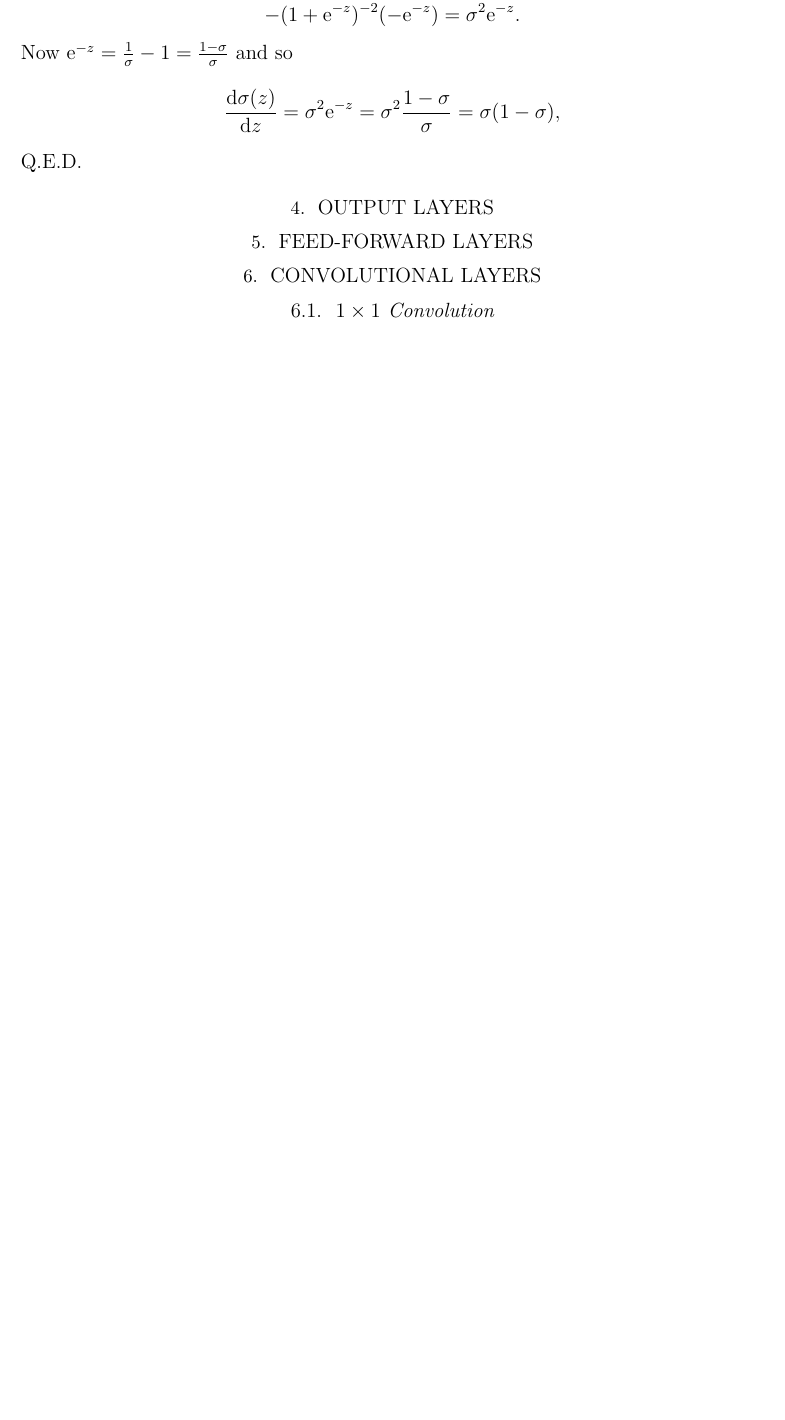
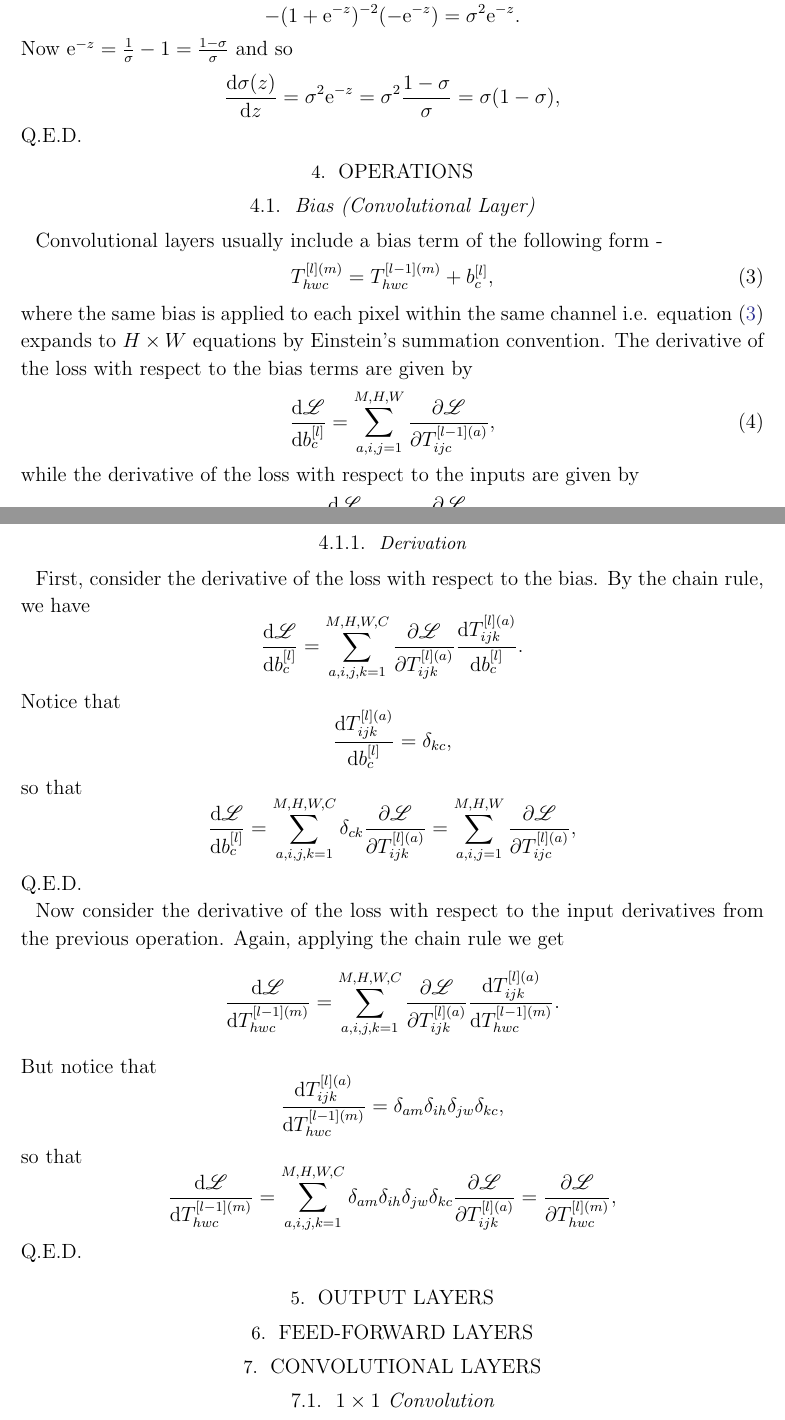
Before and after one commit to AstroVPK/MathematicsofDeepLearning, a LaTeX paper (MathematicsOfDeepLearning.tex): part of page 2 of 5 before the commit and two parts of pages 2 and 3 of 5 after it, the two joined at a grey line, cut so that both start at the same text, the shorter picture padded with empty space. Compiled offline with pdfLaTeX; an older LaTeX class or package is replaced by its successor.

Commit message:
Added section on bias

```diff
--- a/MathematicsOfDeepLearning.tex
+++ b/MathematicsOfDeepLearning.tex
@@ -286,6 +286,52 @@ Now $\ue^{-z} = \frac{1}{\sigma} - 1 = \frac{1 - \sigma}{\sigma}$ and so
 \end{equation*}
 Q.E.D.
 
+\section{Operations} \label{sec:op}
+
+\subsection{Bias (Convolutional Layer)} \label{sec:bias}
+
+Convolutional layers usually include a bias term of the following form -
+\begin{equation} \label{eq:convbias}
+  T^{[l](m)}_{hwc} = T^{[l-1](m)}_{hwc} + b^{[l]}_{c},
+\end{equation}
+where the same bias is applied to each pixel within the same channel i.e. equation \eqref{eq:convbias} expands to $H \times W$ equations by Einstein's summation convention. The derivative of the loss with respect to the  bias terms are given by
+\begin{equation} \label{eq:gradconvbias}
+  \frac{\uderivative \mathscr{L}}{\uderivative b^{[l]}_{c}} = \sum_{a, i, j = 1}^{M, H, W} \frac{\partial \mathscr{L}}{\partial T^{[l-1](a)}_{ijc}},
+\end{equation}
+while the derivative of the loss with respect to the inputs are given by
+\begin{equation} \label{eq:propconvbias}
+  \frac{\uderivative \mathscr{L}}{\uderivative T^{[l-1](m)}_{hwc}} = \frac{\partial \mathscr{L}}{\partial  T^{[l](m)}_{hwc}}
+\end{equation}
+
+\subsubsection{Derivation}
+First, consider the derivative of the loss with respect to the bias. By the chain rule, we have
+\begin{equation*}
+  \frac{\uderivative \mathscr{L}}{\uderivative b^{[l]}_{c}} = \sum_{a, i, j, k = 1}^{M, H, W, C} \frac{\partial \mathscr{L}}{\partial T^{[l](a)}_{ijk}} \frac{\uderivative T^{[l](a)}_{ijk}}{\uderivative b^{[l]}_{c}}.
+\end{equation*}
+Notice that
+\begin{equation*}
+  \frac{\uderivative T^{[l](a)}_{ijk}}{\uderivative b^{[l]}_{c}} = \delta_{kc},
+\end{equation*} so that
+\begin{equation*}
+  \frac{\uderivative \mathscr{L}}{\uderivative b^{[l]}_{c}} = \sum_{a, i, j, k = 1}^{M, H, W, C} \delta_{ck} \frac{\partial \mathscr{L}}{\partial T^{[l](a)}_{ijk}} = \sum_{a, i, j = 1}^{M, H, W} \frac{\partial \mathscr{L}}{\partial T^{[l](a)}_{ijc}},
+\end{equation*}
+Q.E.D.
+
+
+Now consider the derivative of the loss with respect to the input derivatives from the previous operation. Again, applying the chain rule we get
+\begin{equation*}
+  \frac{\uderivative \mathscr{L}}{\uderivative T^{[l-1](m)}_{hwc}} = \sum_{a,i,j,k = 1}^{M,H,W,C} \frac{\partial \mathscr{L}}{\partial  T^{[l](a)}_{ijk}} \frac{\uderivative  T^{[l](a)}_{ijk}}{\uderivative T^{[l-1](m)}_{hwc}}.
+\end{equation*}
+But notice that
+\begin{equation*}
+  \frac{\uderivative  T^{[l](a)}_{ijk}}{\uderivative T^{[l-1](m)}_{hwc}} = \delta_{am}\delta_{ih}\delta_{jw}\delta_{kc},
+\end{equation*}
+so that
+\begin{equation*}
+  \frac{\uderivative \mathscr{L}}{\uderivative T^{[l-1](m)}_{hwc}} = \sum_{a,i,j,k = 1}^{M,H,W,C} \delta_{am}\delta_{ih}\delta_{jw}\delta_{kc} \frac{\partial \mathscr{L}}{\partial  T^{[l](a)}_{ijk}} = \frac{\partial \mathscr{L}}{\partial  T^{[l](m)}_{hwc}},
+\end{equation*}
+Q.E.D.
+
 \section{Output Layers} \label{sec:out}
 
 \section{Feed-Forward Layers} \label{sec:ff}
```
Also changed, not shown: MathematicsOfDeepLearning.pdf.
